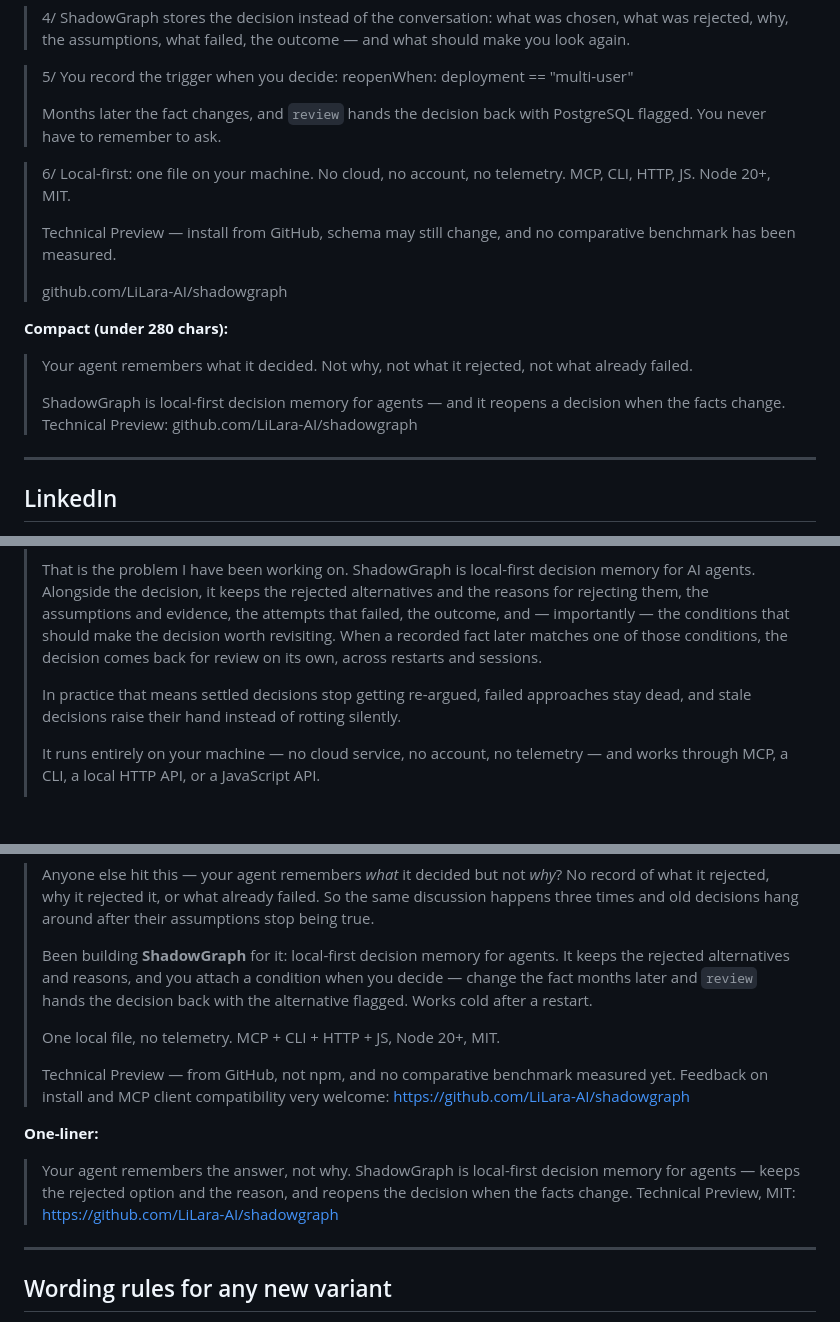
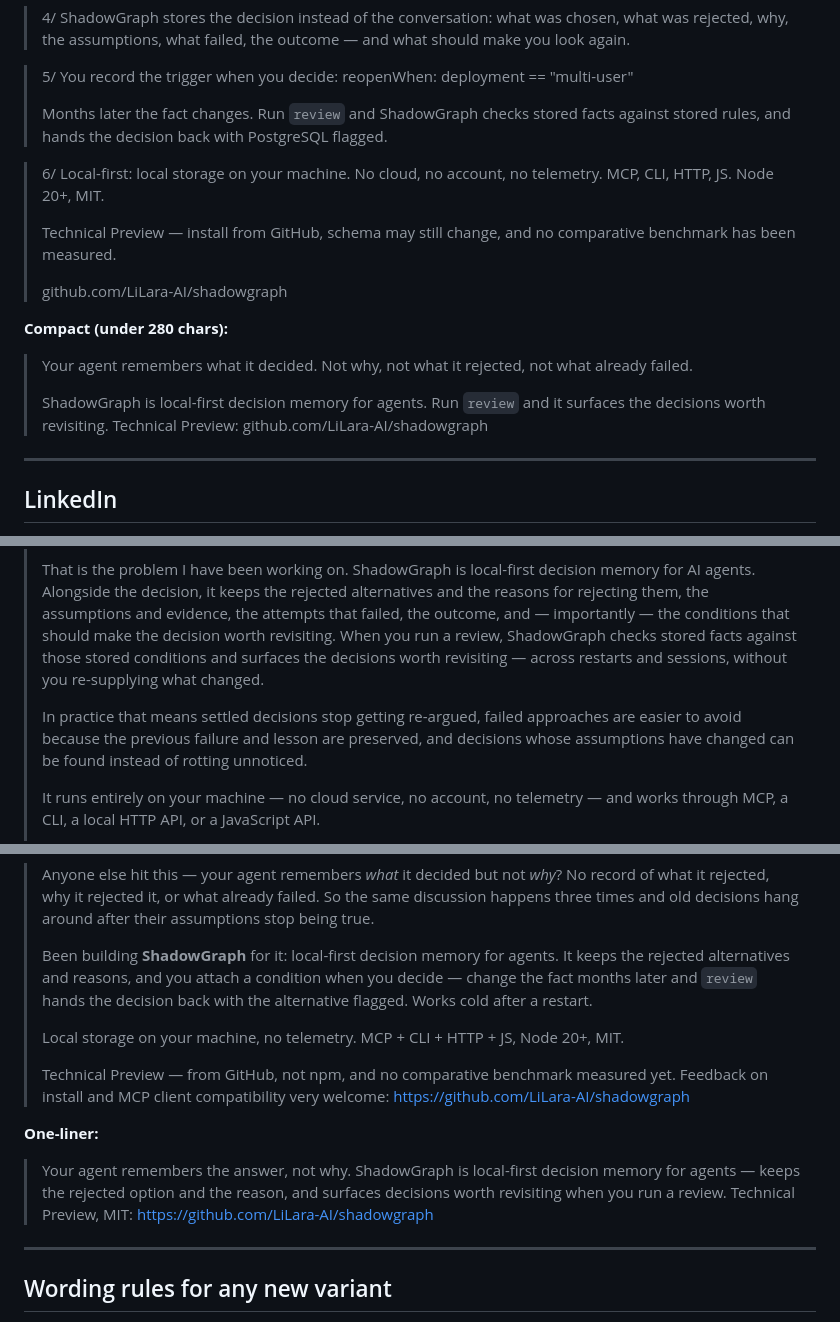
Before and after one commit to LiLara-AI/shadowgraph, a Markdown page: docs/launch/short-announcement.md, 3 parts joined by grey strips. GitHub-like rendering; blank space fills up the shorter version.

```diff
--- a/docs/launch/short-announcement.md
+++ b/docs/launch/short-announcement.md
@@ -44,10 +44,10 @@ named alternative, or "best". No comparative benchmark has been measured.
 > 5/ You record the trigger when you decide:
 > reopenWhen: deployment == "multi-user"
 >
-> Months later the fact changes, and `review` hands the decision back with PostgreSQL flagged. You
-> never have to remember to ask.
+> Months later the fact changes. Run `review` and ShadowGraph checks stored facts against stored
+> rules, and hands the decision back with PostgreSQL flagged.
 
-> 6/ Local-first: one file on your machine. No cloud, no account, no telemetry. MCP, CLI, HTTP, JS.
+> 6/ Local-first: local storage on your machine. No cloud, no account, no telemetry. MCP, CLI, HTTP, JS.
 > Node 20+, MIT.
 >
 > Technical Preview — install from GitHub, schema may still change, and no comparative benchmark has
@@ -59,8 +59,8 @@ named alternative, or "best". No comparative benchmark has been measured.
 
 > Your agent remembers what it decided. Not why, not what it rejected, not what already failed.
 >
-> ShadowGraph is local-first decision memory for agents — and it reopens a decision when the facts
-> change. Technical Preview:
+> ShadowGraph is local-first decision memory for agents. Run `review` and it surfaces the decisions
+> worth revisiting. Technical Preview:
 > github.com/LiLara-AI/shadowgraph
 
 ---
@@ -87,11 +87,13 @@ named alternative, or "best". No comparative benchmark has been measured.
 > That is the problem I have been working on. ShadowGraph is local-first decision memory for AI
 > agents. Alongside the decision, it keeps the rejected alternatives and the reasons for rejecting
 > them, the assumptions and evidence, the attempts that failed, the outcome, and — importantly — the
-> conditions that should make the decision worth revisiting. When a recorded fact later matches one
-> of those conditions, the decision comes back for review on its own, across restarts and sessions.
+> conditions that should make the decision worth revisiting. When you run a review, ShadowGraph
+> checks stored facts against those stored conditions and surfaces the decisions worth revisiting —
+> across restarts and sessions, without you re-supplying what changed.
 >
-> In practice that means settled decisions stop getting re-argued, failed approaches stay dead, and
-> stale decisions raise their hand instead of rotting silently.
+> In practice that means settled decisions stop getting re-argued, failed approaches are easier to
+> avoid because the previous failure and lesson are preserved, and decisions whose assumptions have
+> changed can be found instead of rotting unnoticed.
 >
 > It runs entirely on your machine — no cloud service, no account, no telemetry — and works through
 > MCP, a CLI, a local HTTP API, or a JavaScript API.
@@ -186,7 +188,7 @@ named alternative, or "best". No comparative benchmark has been measured.
 > alternatives and reasons, and you attach a condition when you decide — change the fact months later
 > and `review` hands the decision back with the alternative flagged. Works cold after a restart.
 >
-> One local file, no telemetry. MCP + CLI + HTTP + JS, Node 20+, MIT.
+> Local storage on your machine, no telemetry. MCP + CLI + HTTP + JS, Node 20+, MIT.
 >
 > Technical Preview — from GitHub, not npm, and no comparative benchmark measured yet. Feedback on
 > install and MCP client compatibility very welcome: <https://github.com/LiLara-AI/shadowgraph>
@@ -194,8 +196,8 @@ named alternative, or "best". No comparative benchmark has been measured.
 **One-liner:**
 
 > Your agent remembers the answer, not why. ShadowGraph is local-first decision memory for agents —
-> keeps the rejected option and the reason, and reopens the decision when the facts change.
-> Technical Preview, MIT: <https://github.com/LiLara-AI/shadowgraph>
+> keeps the rejected option and the reason, and surfaces decisions worth revisiting when you run a
+> review. Technical Preview, MIT: <https://github.com/LiLara-AI/shadowgraph>
 
 ---
 
```
Also changed, not shown: other parts of docs/launch/short-announcement.md (+1 -1 lines), docs/launch/technical-preview-announcement.md (+12 -9 lines).
